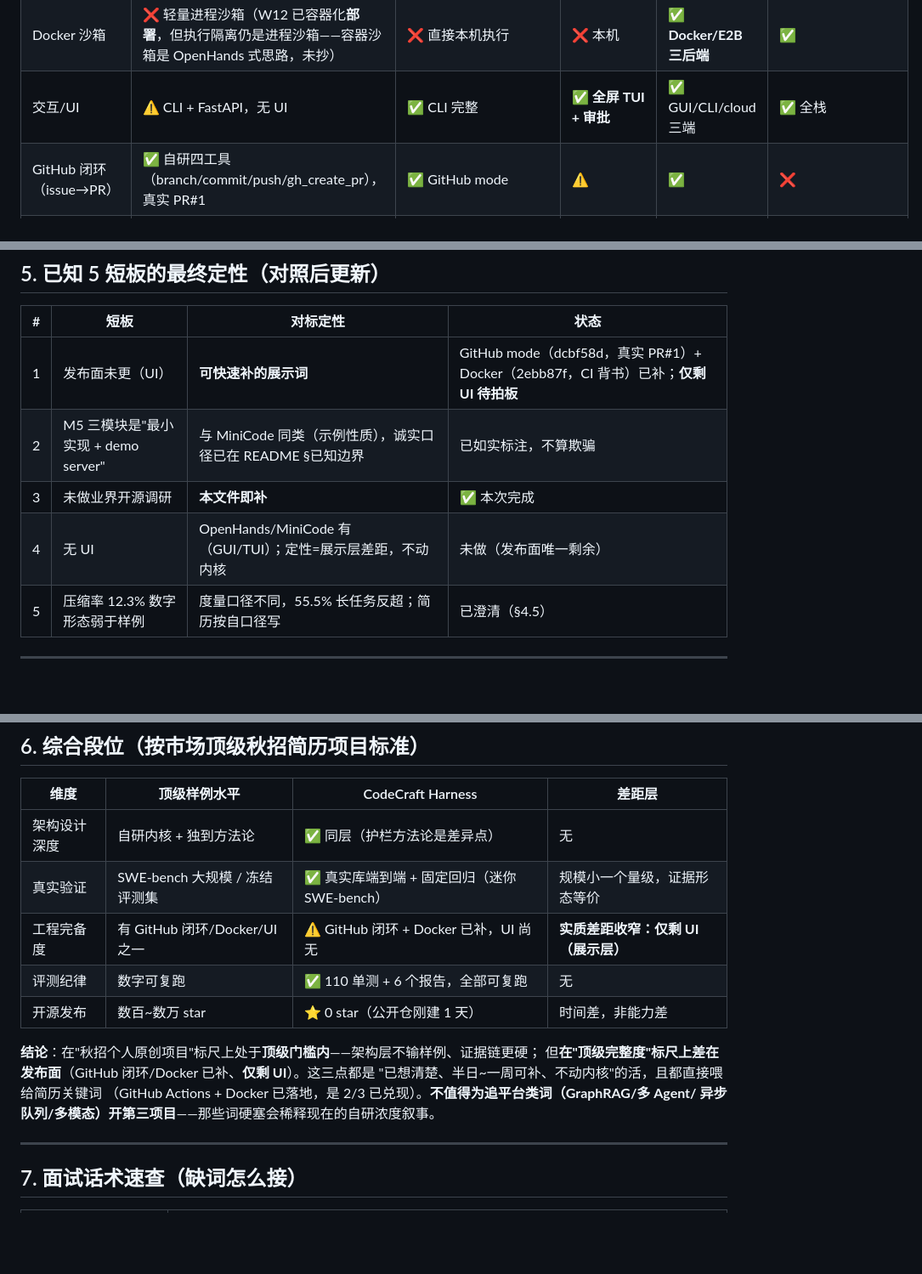
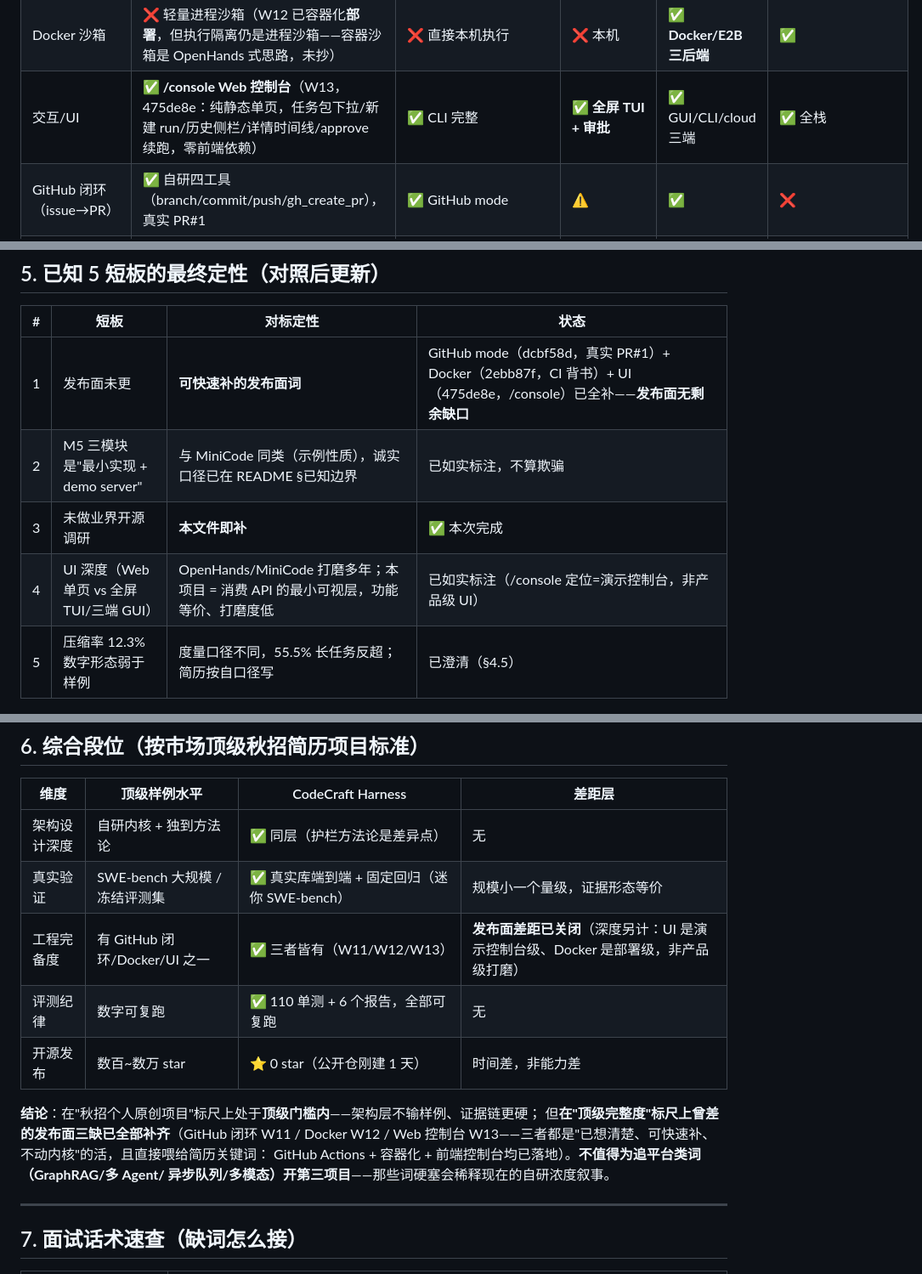
Before and after one commit to VVR823/codecraft-harness, a Markdown page: docs/业界对标调研.md, 3 parts joined by grey strips. Shown at 85% size. Drawn GitHub-style; blank space fills up the shorter version.

Commit message:
docs: README W13 里程碑 + 快速开始 #9（控制台）；对标调研发布面三缺收官同步
- README：快速开始 #9 uvicorn 起 API 后开 /console；里程碑 W13 行；架构树 131→138
- 业界对标调研：能力表 交互/UI 列 ✅、缺口表 UI 行移到已补（含取舍说明：
  Web 单页 vs TUI 的决策理由）、短板表 1/4 行、工程完备度行、结论段同步——
  发布面三缺（GitHub/Docker/UI）全部关闭，仅剩 UI 打磨深度差异（如实标注）

```diff
--- a/docs/业界对标调研.md
+++ b/docs/业界对标调研.md
@@ -53,7 +53,7 @@ MiniCode 有完整 TUI+交互审批、OpenHands 有 Docker 沙箱+多 Agent+大
 | 多 Agent 协作 | ❌ 未做（决策：不硬塞） | ✅ 子 Agent 并行 | ⚠️ roadmap | ✅ 多 Agent | ✅ Coordinator+Safety |
 | 异步队列 | ❌ 未做（决策：平台类词） | ❌ | ❌ | ❌（事件驱动） | ✅（业务平台必需） |
 | Docker 沙箱 | ❌ 轻量进程沙箱（W12 已容器化**部署**，但执行隔离仍是进程沙箱——容器沙箱是 OpenHands 式思路，未抄） | ❌ 直接本机执行 | ❌ 本机 | ✅ **Docker/E2B 三后端** | ✅ |
-| 交互/UI | ⚠️ CLI + FastAPI，无 UI | ✅ CLI 完整 | ✅ **全屏 TUI + 审批** | ✅ GUI/CLI/cloud 三端 | ✅ 全栈 |
+| 交互/UI | ✅ **/console Web 控制台**（W13，475de8e：纯静态单页，任务包下拉/新建 run/历史侧栏/详情时间线/approve 续跑，零前端依赖） | ✅ CLI 完整 | ✅ **全屏 TUI + 审批** | ✅ GUI/CLI/cloud 三端 | ✅ 全栈 |
 | GitHub 闭环（issue→PR） | ✅ 自研四工具（branch/commit/push/gh_create_pr），真实 PR#1 | ✅ GitHub mode | ⚠️ | ✅ | ❌ |
 | 多模型 | ✅ 智谱多档 + openai 兼容口 | ✅ Claude/OpenAI/Ollama | ✅ | ✅ 100+ 供应商 | ✅ |
 
@@ -103,10 +103,10 @@ checkpoint + HITL + 多 Agent 库"，其中 checkpoint/恢复/人工审批与本
 
 | # | 短板 | 对标定性 | 状态 |
 |---|---|---|---|
-| 1 | 发布面未更（UI） | **可快速补的展示词** | GitHub mode（dcbf58d，真实 PR#1）+ Docker（2ebb87f，CI 背书）已补；**仅剩 UI 待拍板** |
+| 1 | 发布面未更 | **可快速补的发布面词** | GitHub mode（dcbf58d，真实 PR#1）+ Docker（2ebb87f，CI 背书）+ UI（475de8e，/console）已全补——**发布面无剩余缺口** |
 | 2 | M5 三模块是"最小实现 + demo server" | 与 MiniCode 同类（示例性质），诚实口径已在 README §已知边界 | 已如实标注，不算欺骗 |
 | 3 | 未做业界开源调研 | **本文件即补** | ✅ 本次完成 |
-| 4 | 无 UI | OpenHands/MiniCode 有（GUI/TUI）；定性=展示层差距，不动内核 | 未做（发布面唯一剩余） |
+| 4 | UI 深度（Web 单页 vs 全屏 TUI/三端 GUI） | OpenHands/MiniCode 打磨多年；本项目 = 消费 API 的最小可视层，功能等价、打磨度低 | 已如实标注（/console 定位=演示控制台，非产品级 UI） |
 | 5 | 压缩率 12.3% 数字形态弱于样例 | 度量口径不同，55.5% 长任务反超；简历按自口径写 | 已澄清（§4.5） |
 
 ---
@@ -117,14 +117,14 @@ checkpoint + HITL + 多 Agent 库"，其中 checkpoint/恢复/人工审批与本
 |---|---|---|---|
 | 架构设计深度 | 自研内核 + 独到方法论 | ✅ 同层（护栏方法论是差异点） | 无 |
 | 真实验证 | SWE-bench 大规模 / 冻结评测集 | ✅ 真实库端到端 + 固定回归（迷你 SWE-bench） | 规模小一个量级，证据形态等价 |
-| 工程完备度 | 有 GitHub 闭环/Docker/UI 之一 | ⚠️ GitHub 闭环 + Docker 已补，UI 尚无 | **实质差距收窄：仅剩 UI（展示层）** |
+| 工程完备度 | 有 GitHub 闭环/Docker/UI 之一 | ✅ 三者皆有（W11/W12/W13） | **发布面差距已关闭**（深度另计：UI 是演示控制台级、Docker 是部署级，非产品级打磨） |
 | 评测纪律 | 数字可复跑 | ✅ 110 单测 + 6 个报告，全部可复跑 | 无 |
 | 开源发布 | 数百~数万 star | ⭐ 0 star（公开仓刚建 1 天） | 时间差，非能力差 |
 
 **结论**：在"秋招个人原创项目"标尺上处于**顶级门槛内**——架构层不输样例、证据链更硬；
-但**在"顶级完整度"标尺上差在发布面**（GitHub 闭环/Docker 已补、**仅剩 UI**）。这三点都是
-"已想清楚、半日~一周可补、不动内核"的活，且都直接喂给简历关键词
-（GitHub Actions + Docker 已落地，是 2/3 已兑现）。**不值得为追平台类词（GraphRAG/多 Agent/
+但**在"顶级完整度"标尺上曾差的发布面三缺已全部补齐**（GitHub 闭环 W11 / Docker W12 /
+Web 控制台 W13——三者都是"已想清楚、可快速补、不动内核"的活，且直接喂给简历关键词：
+GitHub Actions + 容器化 + 前端控制台均已落地）。**不值得为追平台类词（GraphRAG/多 Agent/
 异步队列/多模态）开第三项目**——那些词硬塞会稀释现在的自研浓度叙事。
 
 ---
```
Also changed, not shown: other parts of docs/业界对标调研.md (+1 -1 lines), README.md (+7 -1 lines).
